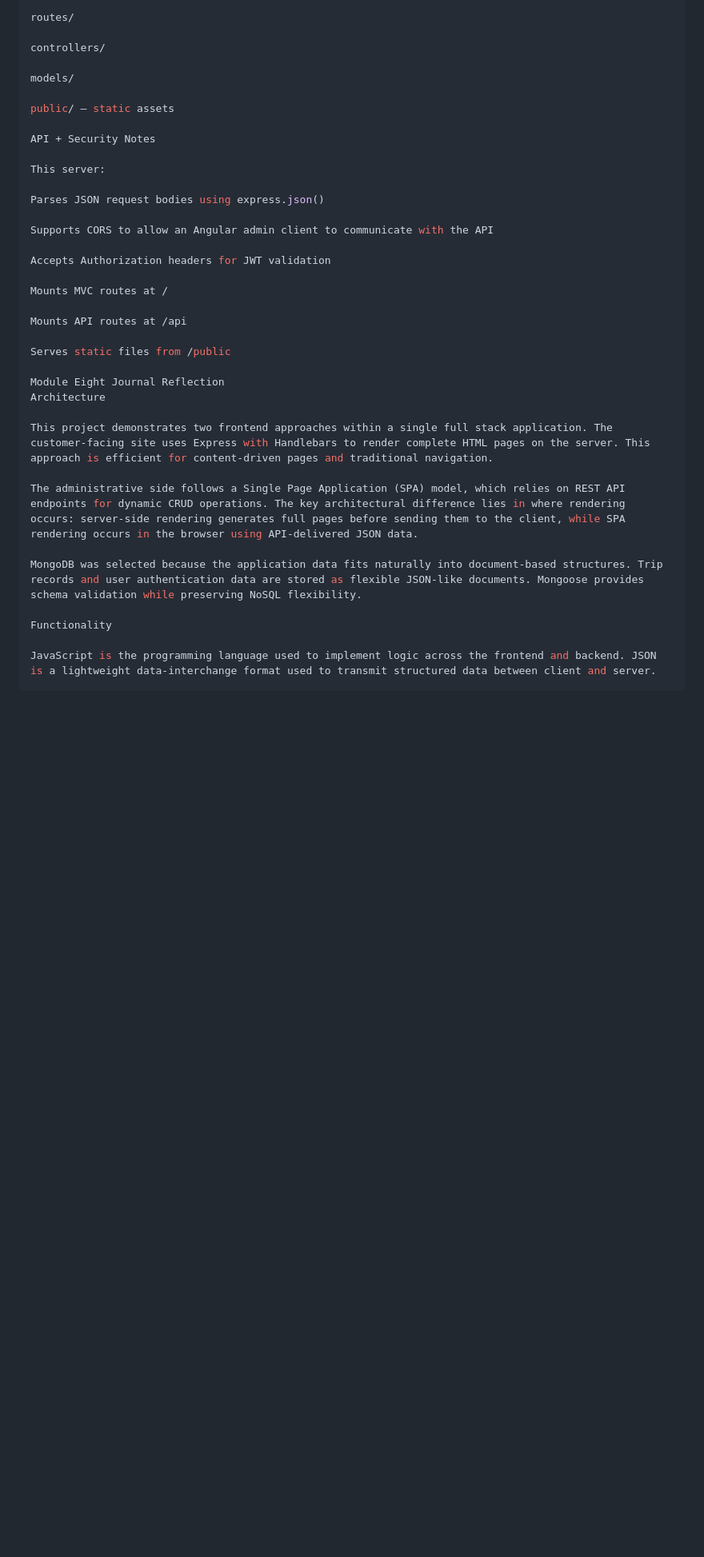
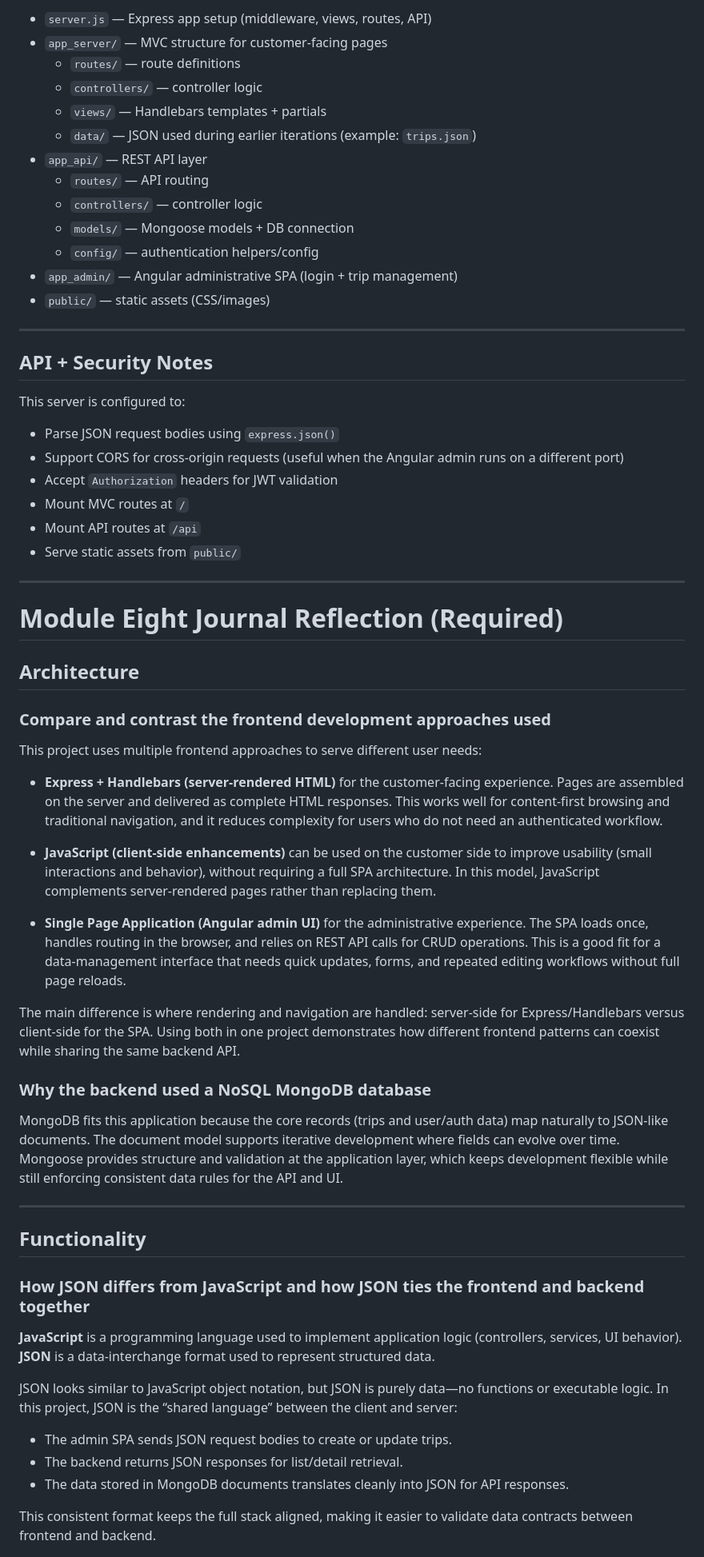
Before and after one commit to shadabchow-ui/travlr, a Markdown page: README.md, the part around one of its changes. Shown at 80% size. Drawn GitHub-style; blank space fills up the shorter version.

```diff
--- a/README.md
+++ b/README.md
@@ -50,38 +65,62 @@ app_api/ — REST API layer
 
-routes/
+- `server.js` — Express app setup (middleware, views, routes, API)
+- `app_server/` — MVC structure for customer-facing pages
+  - `routes/` — route definitions
+  - `controllers/` — controller logic
+  - `views/` — Handlebars templates + partials
+  - `data/` — JSON used during earlier iterations (example: `trips.json`)
+- `app_api/` — REST API layer
+  - `routes/` — API routing
+  - `controllers/` — controller logic
+  - `models/` — Mongoose models + DB connection
+  - `config/` — authentication helpers/config
+- `app_admin/` — Angular administrative SPA (login + trip management)
+- `public/` — static assets (CSS/images)
 
-controllers/
+---
 
-models/
+## API + Security Notes
 
-public/ — static assets
+This server is configured to:
+- Parse JSON request bodies using `express.json()`
+- Support CORS for cross-origin requests (useful when the Angular admin runs on a different port)
+- Accept `Authorization` headers for JWT validation
+- Mount MVC routes at `/`
+- Mount API routes at `/api`
+- Serve static assets from `public/`
 
-API + Security Notes
+---
 
-This server:
+# Module Eight Journal Reflection (Required)
 
-Parses JSON request bodies using express.json()
+## Architecture
 
-Supports CORS to allow an Angular admin client to communicate with the API
+### Compare and contrast the frontend development approaches used
+This project uses multiple frontend approaches to serve different user needs:
 
-Accepts Authorization headers for JWT validation
+- **Express + Handlebars (server-rendered HTML)** for the customer-facing experience. Pages are assembled on the server and delivered as complete HTML responses. This works well for content-first browsing and traditional navigation, and it reduces complexity for users who do not need an authenticated workflow.
 
-Mounts MVC routes at /
+- **JavaScript (client-side enhancements)** can be used on the customer side to improve usability (small interactions and behavior), without requiring a full SPA architecture. In this model, JavaScript complements server-rendered pages rather than replacing them.
 
-Mounts API routes at /api
+- **Single Page Application (Angular admin UI)** for the administrative experience. The SPA loads once, handles routing in the browser, and relies on REST API calls for CRUD operations. This is a good fit for a data-management interface that needs quick updates, forms, and repeated editing workflows without full page reloads.
 
-Serves static files from /public
+The main difference is where rendering and navigation are handled: server-side for Express/Handlebars versus client-side for the SPA. Using both in one project demonstrates how different frontend patterns can coexist while sharing the same backend API.
 
-Module Eight Journal Reflection
-Architecture
+### Why the backend used a NoSQL MongoDB database
+MongoDB fits this application because the core records (trips and user/auth data) map naturally to JSON-like documents. The document model supports iterative development where fields can evolve over time. Mongoose provides structure and validation at the application layer, which keeps development flexible while still enforcing consistent data rules for the API and UI.
 
-This project demonstrates two frontend approaches within a single full stack application. The customer-facing site uses Express with Handlebars to render complete HTML pages on the server. This approach is efficient for content-driven pages and traditional navigation.
+---
 
-The administrative side follows a Single Page Application (SPA) model, which relies on REST API endpoints for dynamic CRUD operations. The key architectural difference lies in where rendering occurs: server-side rendering generates full pages before sending them to the client, while SPA rendering occurs in the browser using API-delivered JSON data.
+## Functionality
 
-MongoDB was selected because the application data fits naturally into document-based structures. Trip records and user authentication data are stored as flexible JSON-like documents. Mongoose provides schema validation while preserving NoSQL flexibility.
+### How JSON differs from JavaScript and how JSON ties the frontend and backend together
+**JavaScript** is a programming language used to implement application logic (controllers, services, UI behavior).
+**JSON** is a data-interchange format used to represent structured data.
 
-Functionality
+JSON looks similar to JavaScript object notation, but JSON is purely data—no functions or executable logic. In this project, JSON is the “shared language” between the client and server:
+- The admin SPA sends JSON request bodies to create or update trips.
+- The backend returns JSON responses for list/detail retrieval.
+- The data stored in MongoDB documents translates cleanly into JSON for API responses.
 
-JavaScript is the programming language used to implement logic across the frontend and backend. JSON is a lightweight data-interchange format used to transmit structured data between client and server.
+This consistent format keeps the full stack aligned, making it easier to validate data contracts between frontend and backend.
 
```
Also changed, not shown: other parts of README.md (+68 -31 lines).
